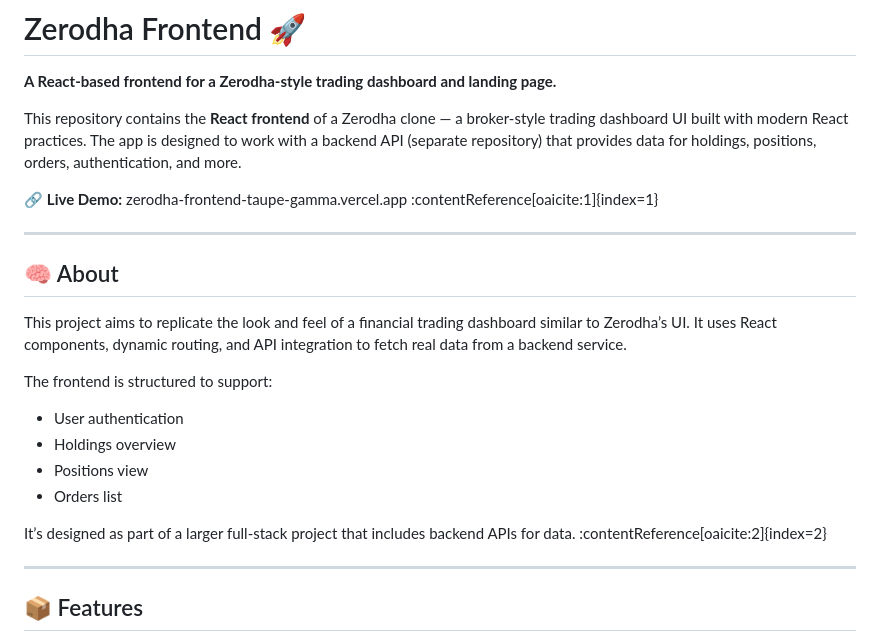
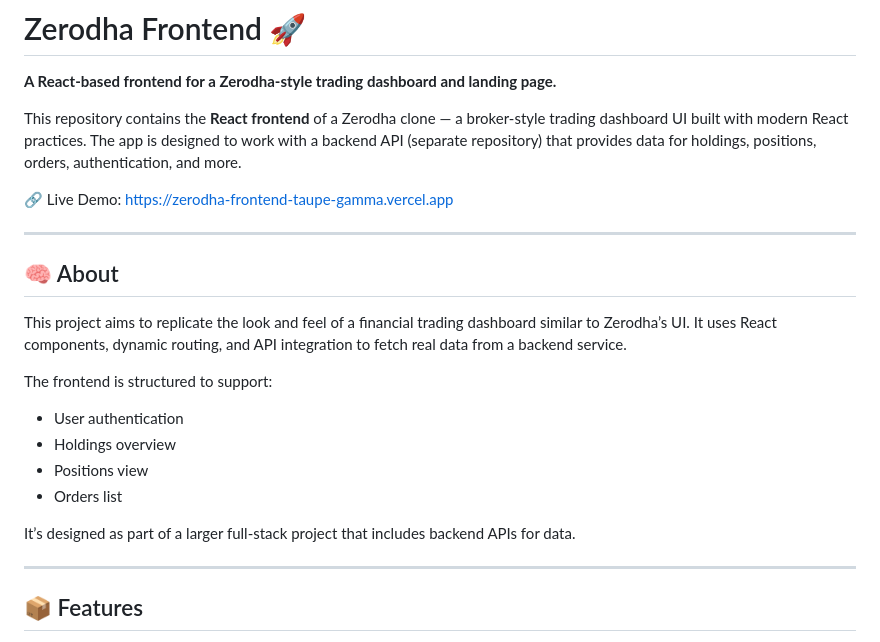
Before and after one commit to pra90mathur/zerodha-frontend, a Markdown page: README.md, the part around the change. GitHub-like rendering.

Commit message:
Fix live demo link and clean up README
Updated live demo link and removed unnecessary citation references.

```diff
--- a/README.md
+++ b/README.md
@@ -4,7 +4,7 @@
 
 This repository contains the **React frontend** of a Zerodha clone — a broker-style trading dashboard UI built with modern React practices. The app is designed to work with a backend API (separate repository) that provides data for holdings, positions, orders, authentication, and more.
 
-🔗 **Live Demo:** zerodha-frontend-taupe-gamma.vercel.app :contentReference[oaicite:1]{index=1}
+🔗 Live Demo: https://zerodha-frontend-taupe-gamma.vercel.app
 
 ---
 
@@ -18,7 +18,7 @@ The frontend is structured to support:
 - Positions view
 - Orders list
 
-It’s designed as part of a larger full-stack project that includes backend APIs for data. :contentReference[oaicite:2]{index=2}
+It’s designed as part of a larger full-stack project that includes backend APIs for data.
 
 ---
 
```
